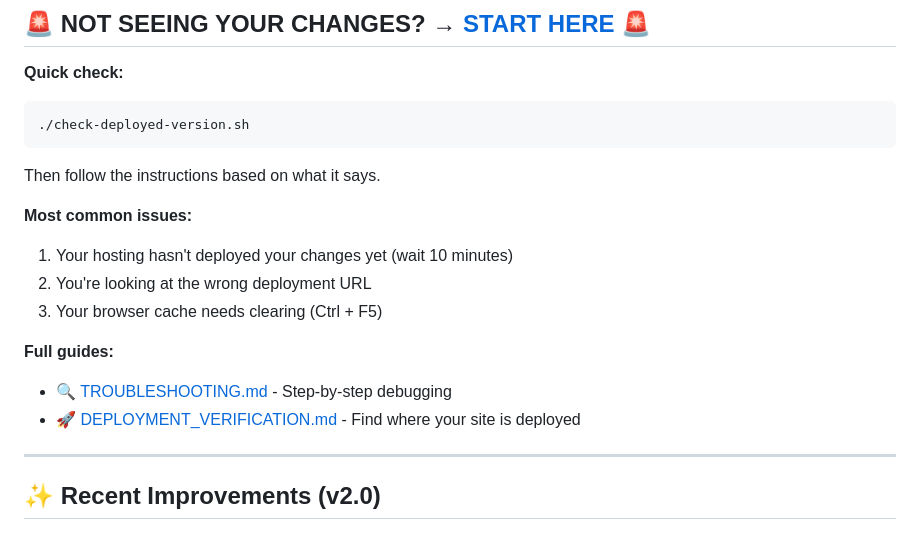
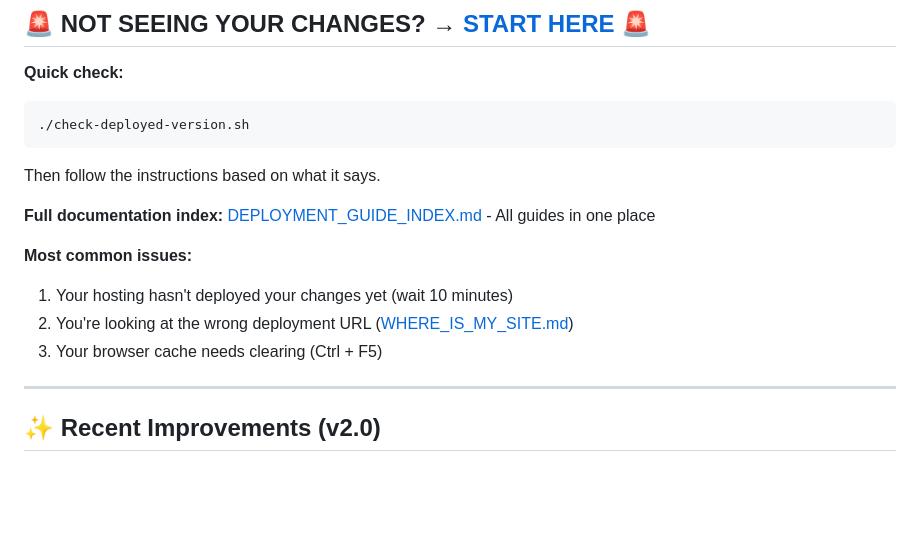
Before and after one commit to scott-a11y/proposal-builder, a Markdown page: README.md, the part around the change. Rendered like a GitHub page; blank space fills up the shorter version.

Commit message:
Add comprehensive deployment documentation index and site location guide
Co-authored-by: scott-a11y <227938723+scott-a11y@users.noreply.github.com>

```diff
--- a/README.md
+++ b/README.md
@@ -11,14 +11,12 @@ A single-file HTML application for creating professional cabinet proposals with
 
 Then follow the instructions based on what it says.
 
+**Full documentation index:** [DEPLOYMENT_GUIDE_INDEX.md](./DEPLOYMENT_GUIDE_INDEX.md) - All guides in one place
+
 **Most common issues:**
 1. Your hosting hasn't deployed your changes yet (wait 10 minutes)
-2. You're looking at the wrong deployment URL
+2. You're looking at the wrong deployment URL ([WHERE_IS_MY_SITE.md](./WHERE_IS_MY_SITE.md))
 3. Your browser cache needs clearing (Ctrl + F5)
-
-**Full guides:**
-- 🔍 [TROUBLESHOOTING.md](./TROUBLESHOOTING.md) - Step-by-step debugging
-- 🚀 [DEPLOYMENT_VERIFICATION.md](./DEPLOYMENT_VERIFICATION.md) - Find where your site is deployed
 
 ---
 
```
Also changed, not shown: DEPLOYMENT_GUIDE_INDEX.md (added, +182 -0 lines), WHERE_IS_MY_SITE.md (added, +187 -0 lines).
